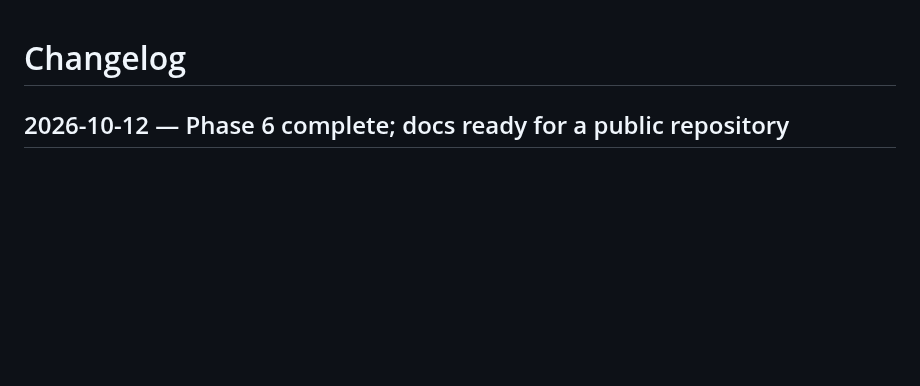
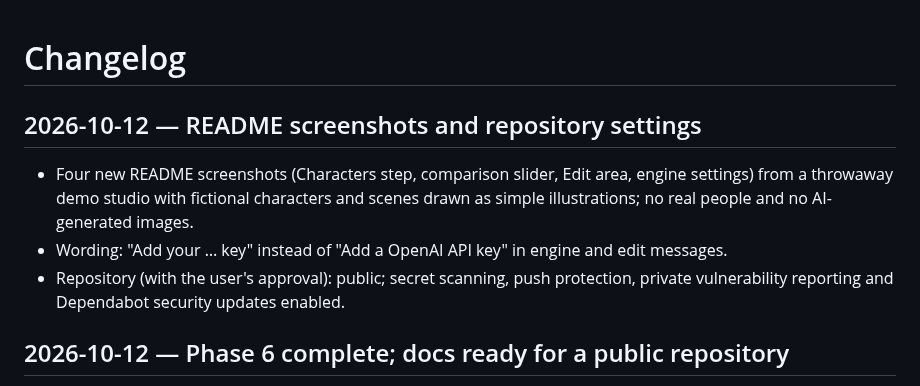
Before and after one commit to CyberSecurityChuck/Character-Studio, a Markdown page: CHANGELOG.md, the part around the change. Rendered like a GitHub page; blank space fills up the shorter version.

```diff
--- a/CHANGELOG.md
+++ b/CHANGELOG.md
@@ -1,4 +1,10 @@
 # Changelog
+
+## 2026-10-12 — README screenshots and repository settings
+
+- Four new README screenshots (Characters step, comparison slider, Edit area, engine settings) from a throwaway demo studio with fictional characters and scenes drawn as simple illustrations; no real people and no AI-generated images.
+- Wording: "Add your … key" instead of "Add a OpenAI API key" in engine and edit messages.
+- Repository (with the user's approval): public; secret scanning, push protection, private vulnerability reporting and Dependabot security updates enabled.
 
 ## 2026-10-12 — Phase 6 complete; docs ready for a public repository
 
```
Also changed, not shown: README.md (+8 -0 lines), docs/images/characters.png (added), docs/images/compare.png (added), docs/images/edit.png (added), docs/images/engines.png (added), 3 other files.
